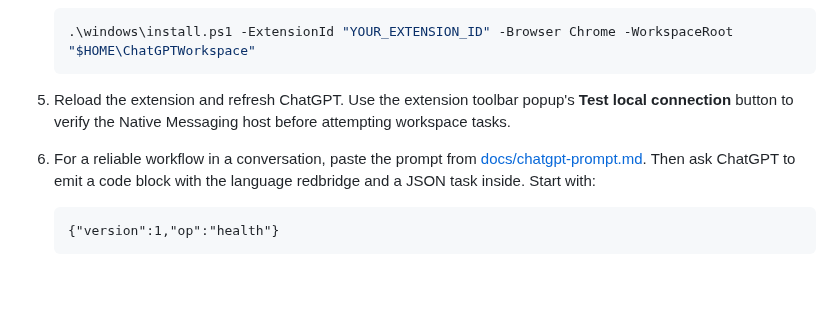
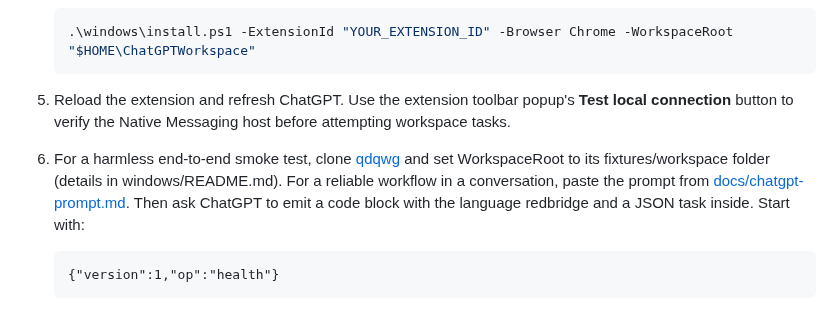
Before and after one commit to hashin9973-ux/idk, a Markdown page: README.md, the part around the change. Rendered like a GitHub page; blank space fills up the shorter version.

Commit message:
Clarify fixture workspace setup and update workflow

````diff
--- a/README.md
+++ b/README.md
@@ -25,7 +25,7 @@ This is deliberately a first vertical slice, not yet an unrestricted machine con
    ```
 
 5. Reload the extension and refresh ChatGPT. Use the extension toolbar popup's **Test local connection** button to verify the Native Messaging host before attempting workspace tasks.
-6. For a reliable workflow in a conversation, paste the prompt from [docs/chatgpt-prompt.md](docs/chatgpt-prompt.md). Then ask ChatGPT to emit a code block with the language redbridge and a JSON task inside. Start with:
+6. For a harmless end-to-end smoke test, clone [qdqwg](https://github.com/hashin9973-ux/qdqwg) and set WorkspaceRoot to its fixtures/workspace folder (details in windows/README.md). For a reliable workflow in a conversation, paste the prompt from [docs/chatgpt-prompt.md](docs/chatgpt-prompt.md). Then ask ChatGPT to emit a code block with the language redbridge and a JSON task inside. Start with:
 
    ```redbridge
    {"version":1,"op":"health"}
````
